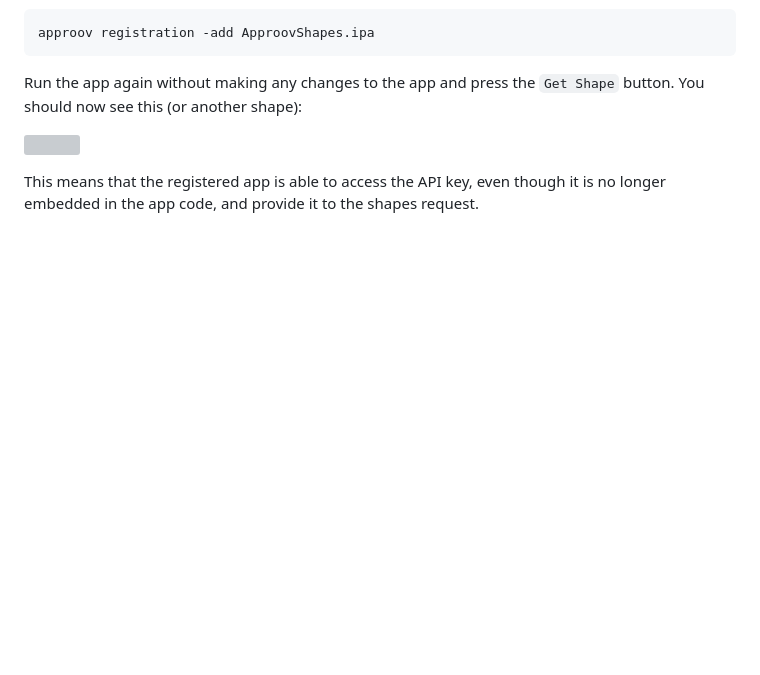
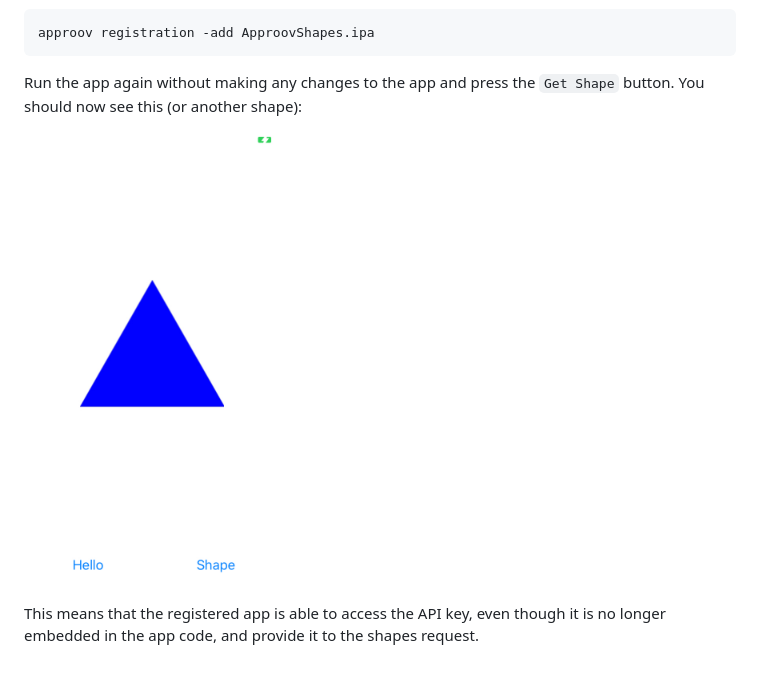
Before and after one commit to approov/quickstart-ios-swift-urlsession, a Markdown page: SHAPES-EXAMPLE.md, the part around the change. Rendered like a GitHub page; blank space fills up the shorter version; grey boxes are pictures that could not be loaded.

```diff
--- a/SHAPES-EXAMPLE.md
+++ b/SHAPES-EXAMPLE.md
@@ -176,7 +176,7 @@ approov registration -add ApproovShapes.ipa
 Run the app again without making any changes to the app and press the `Get Shape` button. You should now see this (or another shape):
 
 <p>
-    <img src="readme-images/shapes-good.png" width="256" title="Shapes Good">
+    <img src="readme-images/shapes-good.jpeg" width="256" title="Shapes Good">
 </p>
 
 This means that the registered app is able to access the API key, even though it is no longer embedded in the app code, and provide it to the shapes request.
```
Also changed, not shown: README.md (+7 -0 lines), REFERENCE.md (+2 -2 lines), readme-images/ApproovServicePackages.png (added).
